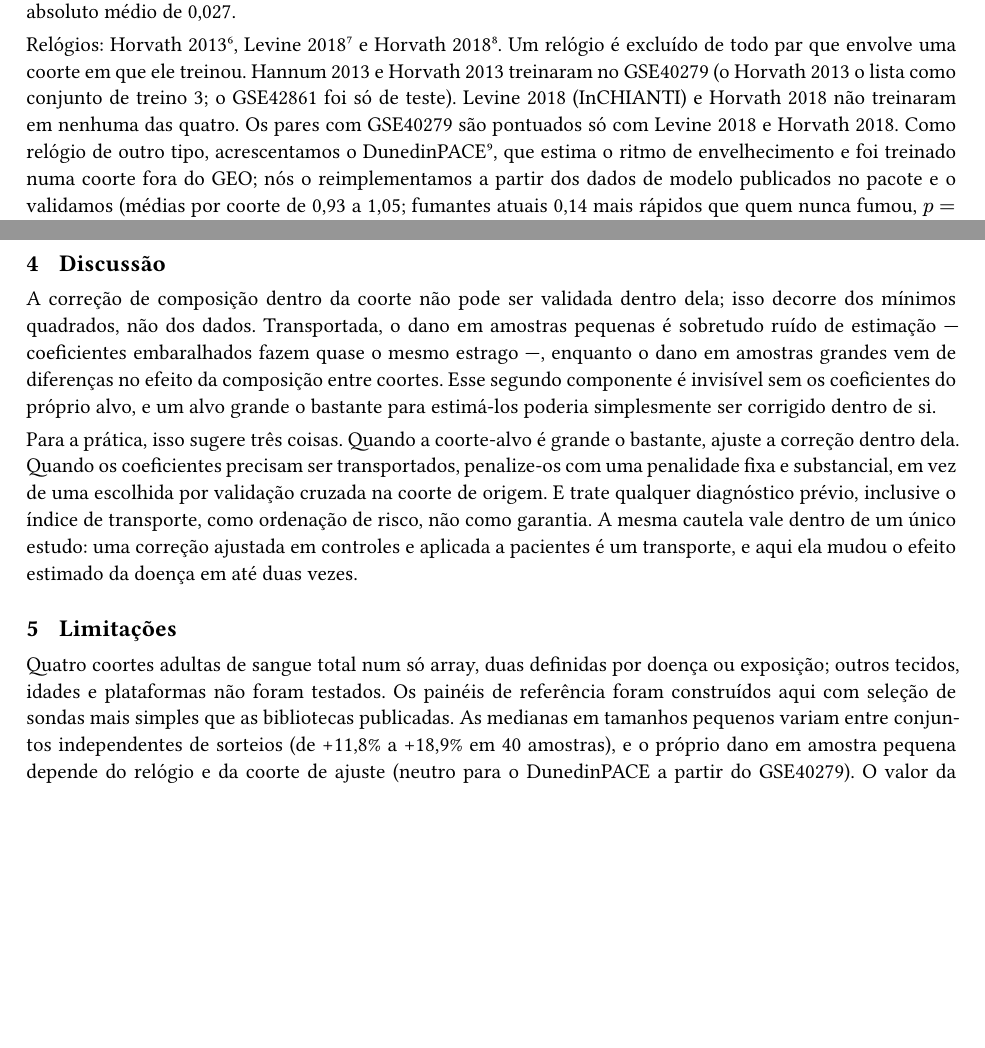
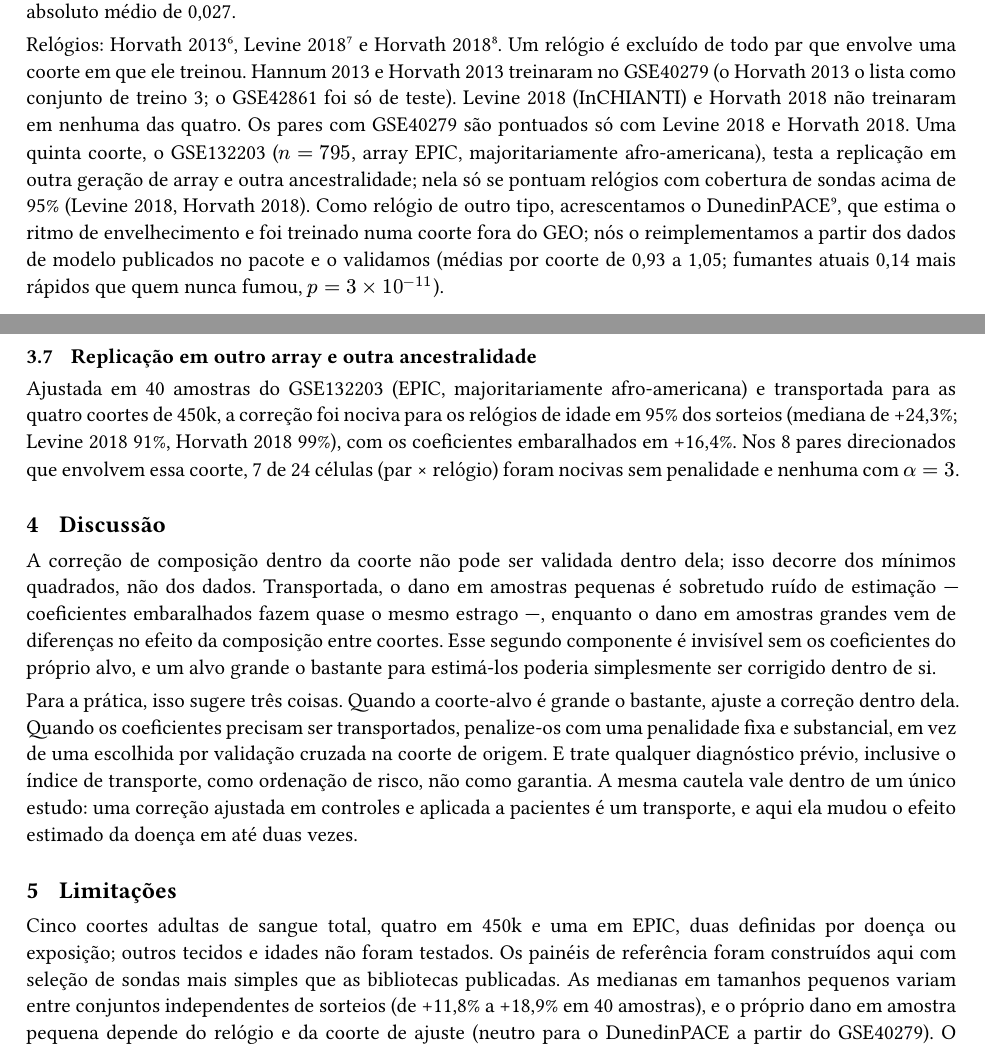
Before and after one commit to KTHimiko/clock-lab, a Typst document (paper/manuscript_pt.typ, which reads paper/manuscript.typ): two parts of pages 2 and 8 of 9, joined at a grey line, cut so that both start at the same text, the shorter picture padded with empty space. The pictures show the PDF file paper/manuscript_pt.pdf that the author committed with the source.

Commit message:
manuscritos: replicacao na quinta coorte (EPIC, outra ancestralidade)
EN e PT: metodos com o GSE132203 e a regra de cobertura; nova subsecao de
replicacao; DunedinPACE neutro a partir de duas coortes, entao parece
propriedade do relogio; limitacoes passam a cinco coortes, duas geracoes
de array.

```diff
--- a/paper/manuscript.typ
+++ b/paper/manuscript.typ
@@ -101,3 +103,4 @@ therefore scored with Levine 2018 and Horvath 2018 only. As a clock of a differe
+(Levine 2018, Horvath 2018). As a clock of a different
 kind we add DunedinPACE @belsky2022, which estimates the pace of ageing and was
 trained on a cohort not in GEO; we reimplemented it from its package's published
 model data and validated it (cohort means 0.93–1.05; current smokers +0.14 faster
--- a/paper/manuscript_pt.typ
+++ b/paper/manuscript_pt.typ
@@ -105,7 +105,10 @@ Relógios: Horvath 2013 @horvath2013, Levine 2018 @levine2018 e Horvath 2018
 treinou. Hannum 2013 e Horvath 2013 treinaram no GSE40279 (o Horvath 2013 o lista
 como conjunto de treino 3; o GSE42861 foi só de teste). Levine 2018 (InCHIANTI) e
 Horvath 2018 não treinaram em nenhuma das quatro. Os pares com GSE40279 são
-pontuados só com Levine 2018 e Horvath 2018. Como relógio de outro tipo,
+pontuados só com Levine 2018 e Horvath 2018. Uma quinta coorte, o GSE132203
+($n = 795$, array EPIC, majoritariamente afro-americana), testa a replicação em
+outra geração de array e outra ancestralidade; nela só se pontuam relógios com
+cobertura de sondas acima de 95% (Levine 2018, Horvath 2018). Como relógio de outro tipo,
 acrescentamos o DunedinPACE @belsky2022, que estima o ritmo de envelhecimento e
 foi treinado numa coorte fora do GEO; nós o reimplementamos a partir dos dados de
 modelo publicados no pacote e o validamos (médias por coorte de 0,93 a 1,05;
@@ -298,3 +302,11 @@ casos de artrite do que em outros controles.
+== Replicação em outro array e outra ancestralidade
+
+Ajustada em 40 amostras do GSE132203 (EPIC, majoritariamente afro-americana) e
+transportada para as quatro coortes de 450k, a correção foi nociva para os
+relógios de idade em 95% dos sorteios (mediana de +24,3%; Levine 2018 91%,
+Horvath 2018 99%), com os coeficientes embaralhados em +16,4%. Nos 8 pares
+direcionados que envolvem essa coorte, 7 de 24 células (par × relógio) foram
+nocivas sem penalidade e nenhuma com $alpha = 3$.
 
 = Discussão
 
@@ -317,8 +329,8 @@ efeito estimado da doença em até duas vezes.
 
 = Limitações
 
-Quatro coortes adultas de sangue total num só array, duas definidas por doença ou
-exposição; outros tecidos, idades e plataformas não foram testados. Os painéis de
+Cinco coortes adultas de sangue total, quatro em 450k e uma em EPIC, duas
+definidas por doença ou exposição; outros tecidos e idades não foram testados. Os painéis de
 referência foram construídos aqui com seleção de sondas mais simples que as
 bibliotecas publicadas. As medianas em tamanhos pequenos variam entre conjuntos
 independentes de sorteios (de +11,8% a +18,9% em 40 amostras), e o próprio dano
```
Also changed, not shown: paper/manuscript_pt.pdf, paper/manuscript.typ (22 more changed lines), paper/manuscript_pt.typ (7 more changed lines).
